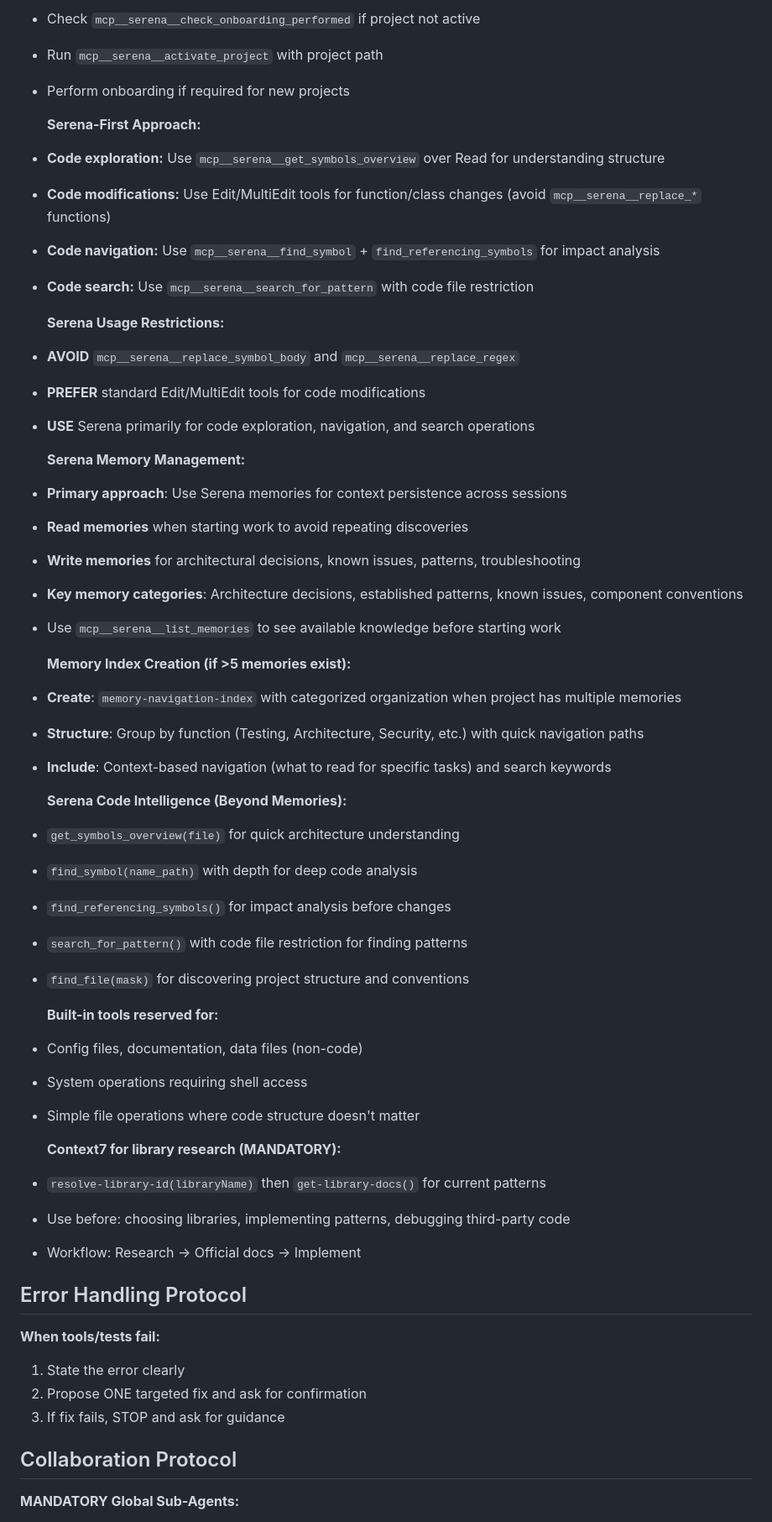
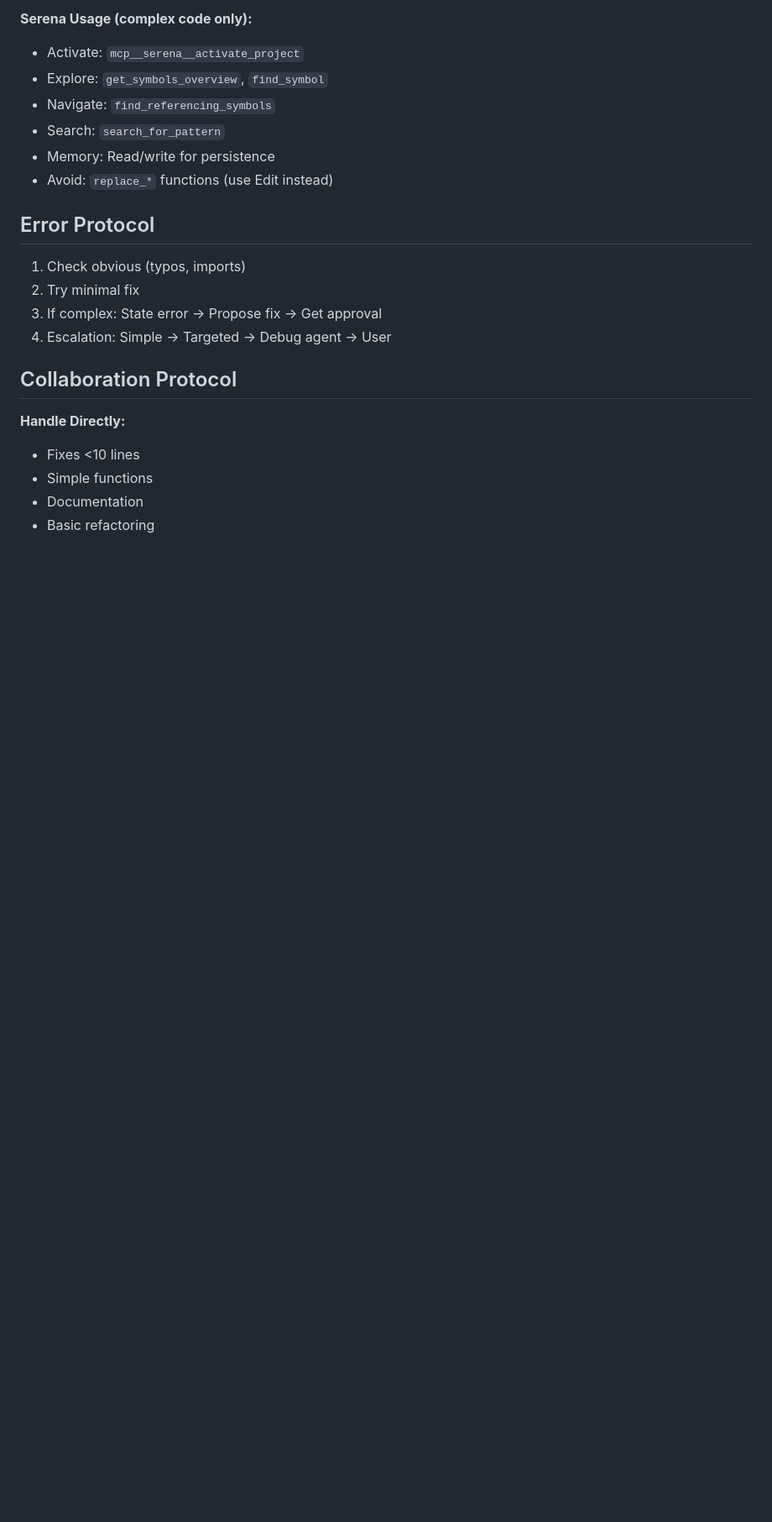
Before and after one commit to PlaneInABottle/configs, a Markdown page: claude/.claude/CLAUDE.md, the part around one of its changes. Shown at 84% size. Rendered like a GitHub page; blank space fills up the shorter version.

```diff
--- a/claude/.claude/CLAUDE.md
+++ b/claude/.claude/CLAUDE.md
@@ -76,64 +146,24 @@
 
-- Check `mcp__serena__check_onboarding_performed` if project not active
-- Run `mcp__serena__activate_project` with project path
-- Perform onboarding if required for new projects
+**Serena Usage (complex code only):**
+- Activate: `mcp__serena__activate_project`
+- Explore: `get_symbols_overview`, `find_symbol`
+- Navigate: `find_referencing_symbols`
+- Search: `search_for_pattern`
+- Memory: Read/write for persistence
+- Avoid: `replace_*` functions (use Edit instead)
 
-  **Serena-First Approach:**
+## Error Protocol
 
-- **Code exploration:** Use `mcp__serena__get_symbols_overview` over Read for understanding structure
-- **Code modifications:** Use Edit/MultiEdit tools for function/class changes (avoid `mcp__serena__replace_*` functions)
-- **Code navigation:** Use `mcp__serena__find_symbol` + `find_referencing_symbols` for impact analysis
-- **Code search:** Use `mcp__serena__search_for_pattern` with code file restriction
-
-  **Serena Usage Restrictions:**
-
-- **AVOID** `mcp__serena__replace_symbol_body` and `mcp__serena__replace_regex`
-- **PREFER** standard Edit/MultiEdit tools for code modifications
-- **USE** Serena primarily for code exploration, navigation, and search operations
-
-  **Serena Memory Management:**
-
-- **Primary approach**: Use Serena memories for context persistence across sessions
-- **Read memories** when starting work to avoid repeating discoveries
-- **Write memories** for architectural decisions, known issues, patterns, troubleshooting
-- **Key memory categories**: Architecture decisions, established patterns, known issues, component conventions
-- Use `mcp__serena__list_memories` to see available knowledge before starting work
-
-  **Memory Index Creation (if >5 memories exist):**
-
-- **Create**: `memory-navigation-index` with categorized organization when project has multiple memories
-- **Structure**: Group by function (Testing, Architecture, Security, etc.) with quick navigation paths
-- **Include**: Context-based navigation (what to read for specific tasks) and search keywords
-
-  **Serena Code Intelligence (Beyond Memories):**
-
-- `get_symbols_overview(file)` for quick architecture understanding
-- `find_symbol(name_path)` with depth for deep code analysis
-- `find_referencing_symbols()` for impact analysis before changes
-- `search_for_pattern()` with code file restriction for finding patterns
-- `find_file(mask)` for discovering project structure and conventions
-
-  **Built-in tools reserved for:**
-
-- Config files, documentation, data files (non-code)
-- System operations requiring shell access
-- Simple file operations where code structure doesn't matter
-
-  **Context7 for library research (MANDATORY):**
-
-- `resolve-library-id(libraryName)` then `get-library-docs()` for current patterns
-- Use before: choosing libraries, implementing patterns, debugging third-party code
-- Workflow: Research → Official docs → Implement
-
-## Error Handling Protocol
-
-  **When tools/tests fail:**
-
-  1. State the error clearly
-  2. Propose ONE targeted fix and ask for confirmation
-  3. If fix fails, STOP and ask for guidance
+1. Check obvious (typos, imports)
+2. Try minimal fix
+3. If complex: State error → Propose fix → Get approval
+4. Escalation: Simple → Targeted → Debug agent → User
 
 ## Collaboration Protocol
 
-  **MANDATORY Global Sub-Agents:**
+**Handle Directly:**
+- Fixes <10 lines
+- Simple functions
+- Documentation
+- Basic refactoring
 
```
Also changed, not shown: other parts of claude/.claude/CLAUDE.md (+189 -201 lines).
